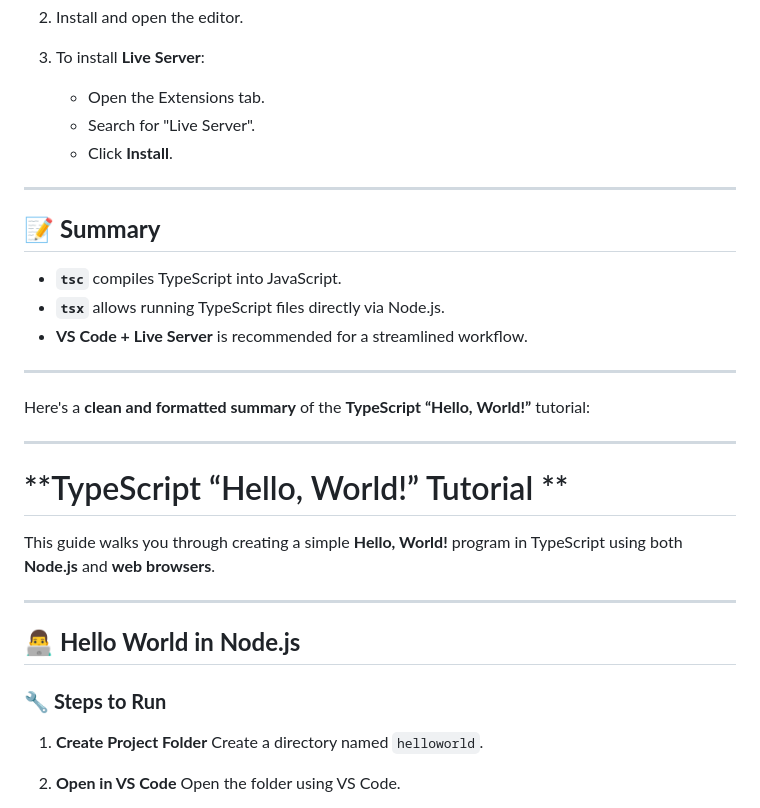
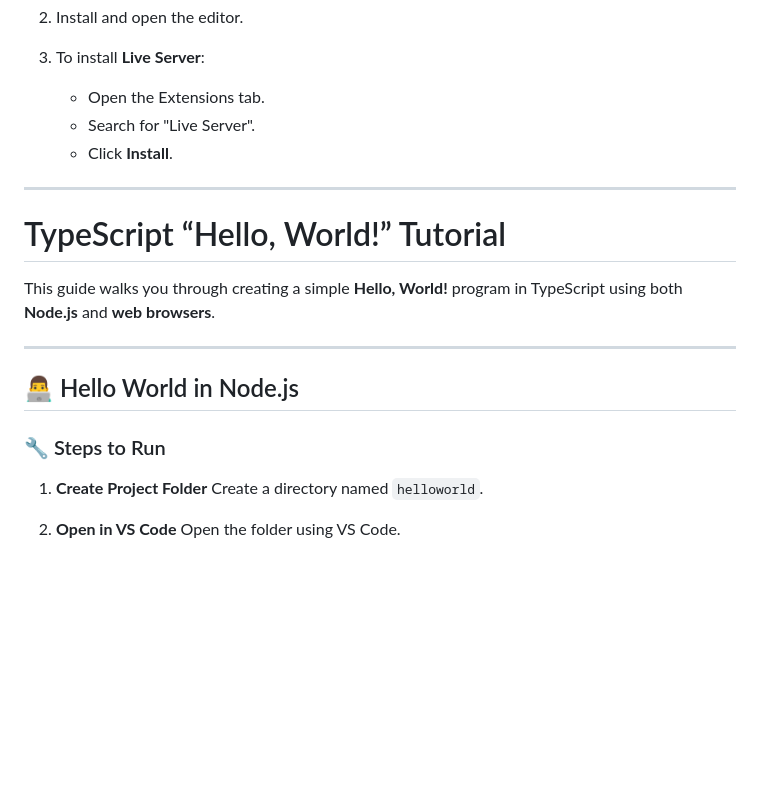
Before and after one commit to anudeep-gubba/typescript, a Markdown page: TypeScript.md, the part around the change. GitHub-like rendering; blank space fills up the shorter version.

Commit message:
Refactor TypeScript tutorial content and formatting
Updated formatting and removed redundant summary section in TypeScript.md.

```diff
--- a/TypeScript.md
+++ b/TypeScript.md
@@ -172,30 +172,17 @@ To start developing with TypeScript, you need the following:
    - Open the Extensions tab.
    - Search for "Live Server".
    - Click **Install**.
-
 ---
 
-## 📝 **Summary**
-
-- **`tsc`** compiles TypeScript into JavaScript.
-- **`tsx`** allows running TypeScript files directly via Node.js.
-- **VS Code + Live Server** is recommended for a streamlined workflow.
-
----
-
-Here's a **clean and formatted summary** of the **TypeScript “Hello, World!”** tutorial:
-
----
-
-# **TypeScript “Hello, World!” Tutorial **
+# TypeScript “Hello, World!” Tutorial
 
 This guide walks you through creating a simple **Hello, World!** program in TypeScript using both **Node.js** and **web browsers**.
 
 ---
 
-## 👨‍💻 **Hello World in Node.js**
+## 👨‍💻 Hello World in Node.js
 
-### 🔧 **Steps to Run**
+### 🔧 Steps to Run
 
 1. **Create Project Folder**
    Create a directory named `helloworld`.
```
